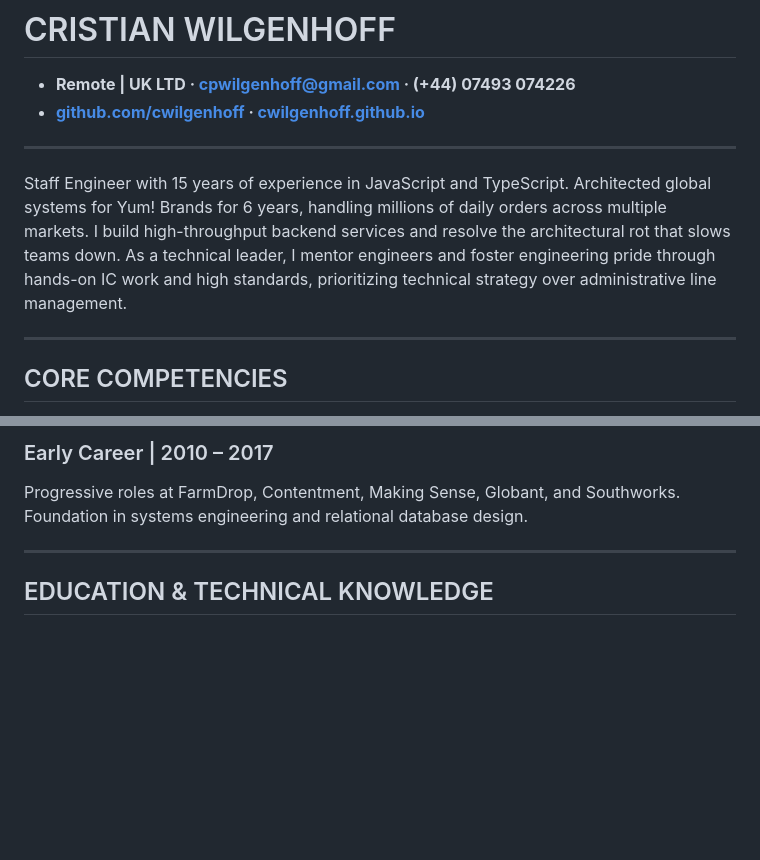
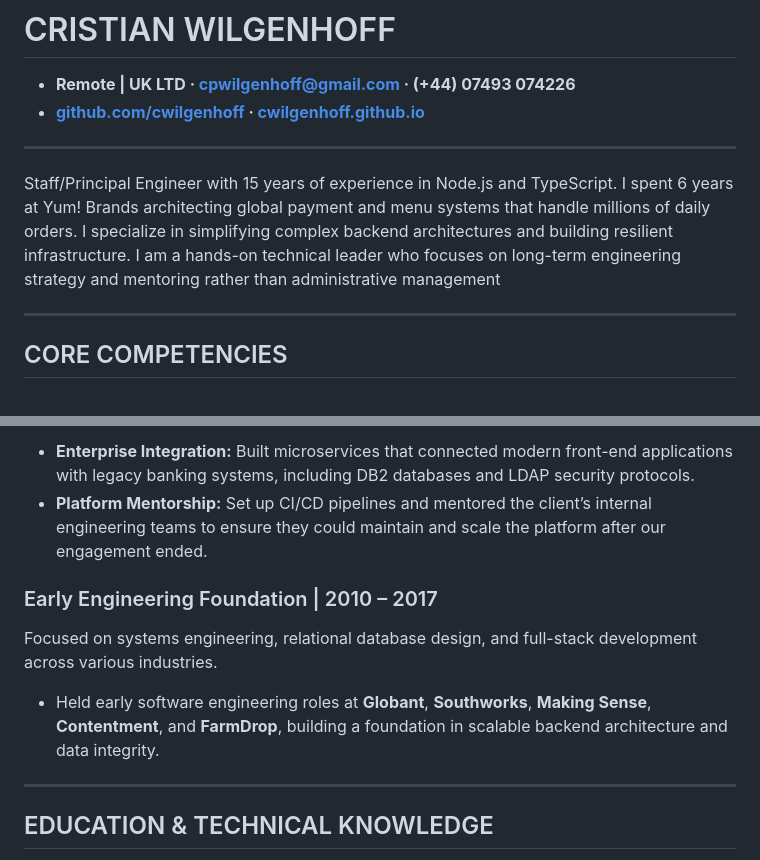
Before and after one commit to cwilgenhoff/cwilgenhoff.github.io, a Markdown page: cv/Cristian_Wilgenhoff_Staff_Engineer_2026.md, 2 parts joined by grey strips. Drawn GitHub-style; blank space fills up the shorter version.

```diff
--- a/cv/Cristian_Wilgenhoff_Staff_Engineer_2026.md
+++ b/cv/Cristian_Wilgenhoff_Staff_Engineer_2026.md
@@ -4,7 +4,7 @@
 
 ---
 
-Staff Engineer with 15 years of experience in JavaScript and TypeScript. Architected global systems for Yum! Brands for 6 years, handling millions of daily orders across multiple markets. I build high-throughput backend services and resolve the architectural rot that slows teams down. As a technical leader, I mentor engineers and foster engineering pride through hands-on IC work and high standards, prioritizing technical strategy over administrative line management.
+Staff/Principal Engineer with 15 years of experience in Node.js and TypeScript. I spent 6 years at Yum! Brands architecting global payment and menu systems that handle millions of daily orders. I specialize in simplifying complex backend architectures and building resilient infrastructure. I am a hands-on technical leader who focuses on long-term engineering strategy and mentoring rather than administrative management
 
 ---
 
@@ -62,6 +64,11 @@ Financial Services Consulting delivering high-performance React and Node.js appl
 
-### Early Career | 2010 – 2017
-Progressive roles at FarmDrop, Contentment, Making Sense, Globant, and Southworks. Foundation in systems engineering and relational database design.
+* **Enterprise Integration:** Built microservices that connected modern front-end applications with legacy banking systems, including DB2 databases and LDAP security protocols.
+* **Platform Mentorship:** Set up CI/CD pipelines and mentored the client’s internal engineering teams to ensure they could maintain and scale the platform after our engagement ended.
+
+### Early Engineering Foundation | 2010 – 2017
+Focused on systems engineering, relational database design, and full-stack development across various industries.
+
+* Held early software engineering roles at **Globant**, **Southworks**, **Making Sense**, **Contentment**, and **FarmDrop**, building a foundation in scalable backend architecture and data integrity.
 
 ---
 
```
Also changed, not shown: other parts of cv/Cristian_Wilgenhoff_Staff_Engineer_2026.md (+20 -18 lines).
